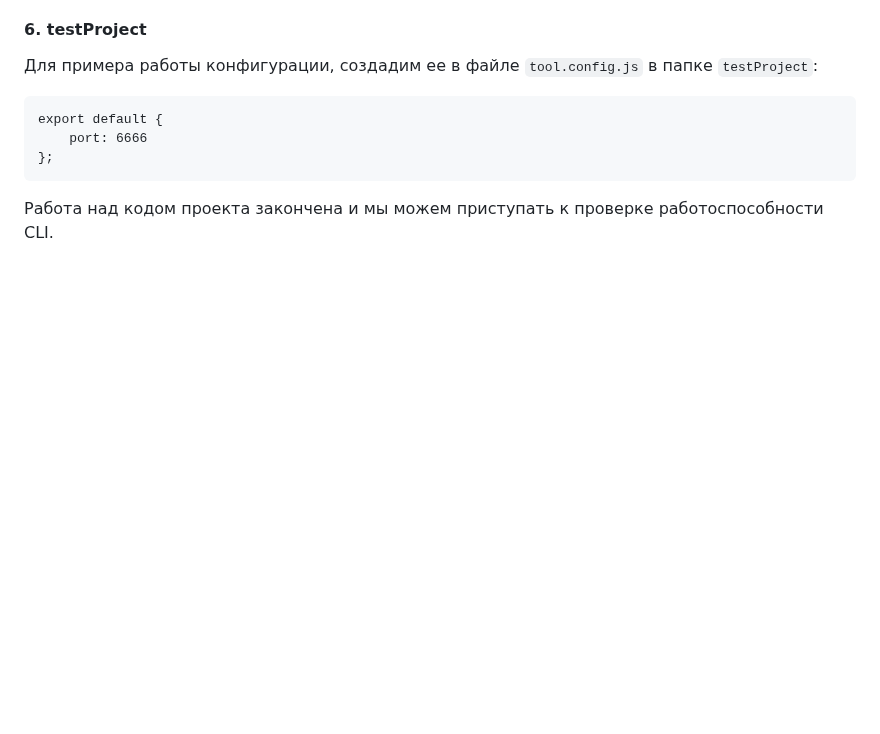
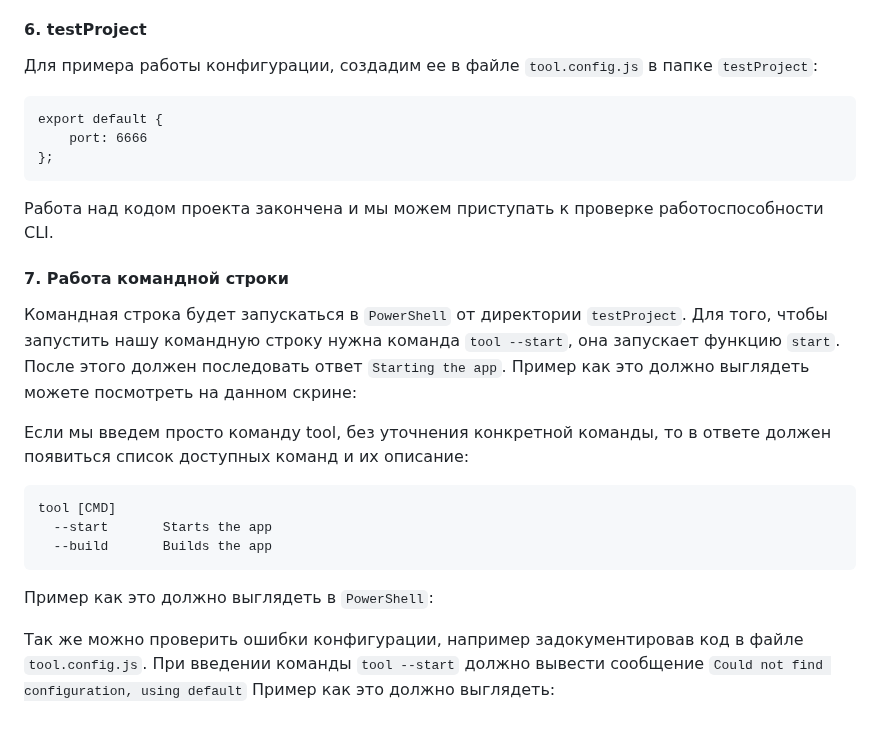
Before and after one commit to Alie-nek/Project-practice, a Markdown page: docs/Вариативное задание.md, the part around the change. GitHub-like rendering; blank space fills up the shorter version.

````diff
--- a/docs/Вариативное задание.md
+++ b/docs/Вариативное задание.md
@@ -197,3 +197,17 @@ export default {
 };
 ```
 Работа над кодом проекта закончена и мы можем приступать к проверке работоспособности CLI.
+
+#### 7. Работа командной строки
+Командная строка будет запускаться в ```PowerShell``` от директории ```testProject```. Для того, чтобы запустить нашу командную строку нужна команда ```tool --start```, она запускает функцию ```start```. После этого должен последовать ответ ```Starting the app```. Пример как это должно выглядеть можете посмотреть на данном скрине:
+
+Если мы введем просто команду tool, без уточнения конкретной команды, то в ответе должен появиться список доступных команд и их описание:
+```
+tool [CMD]
+  --start       Starts the app
+  --build       Builds the app
+```
+Пример как это должно выглядеть в ```PowerShell```:
+
+Так же можно проверить ошибки конфигурации, например задокументировав код в файле ```tool.config.js```. При введении команды ```tool --start``` должно вывести сообщение ```Could not find configuration, using default```
+Пример как это должно выглядеть:
````
